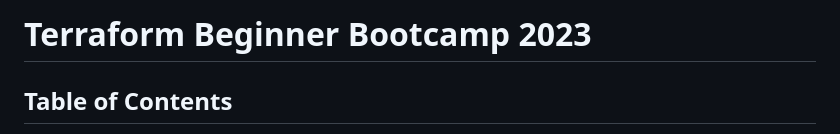
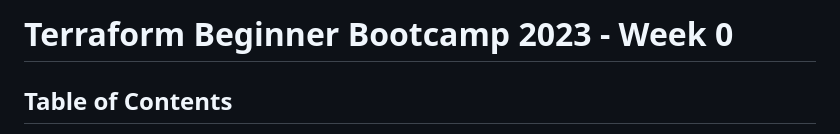
Before and after one commit to rybli/terraform-beginner-bootcamp-2023, a Markdown page: journal/week0.md, the part around the change. Drawn GitHub-style.

Commit message:
Update week0.md
Title update

```diff
--- a/journal/week0.md
+++ b/journal/week0.md
@@ -1,4 +1,4 @@
-# Terraform Beginner Bootcamp 2023
+# Terraform Beginner Bootcamp 2023 - Week 0
 
 ## Table of Contents
 
```
